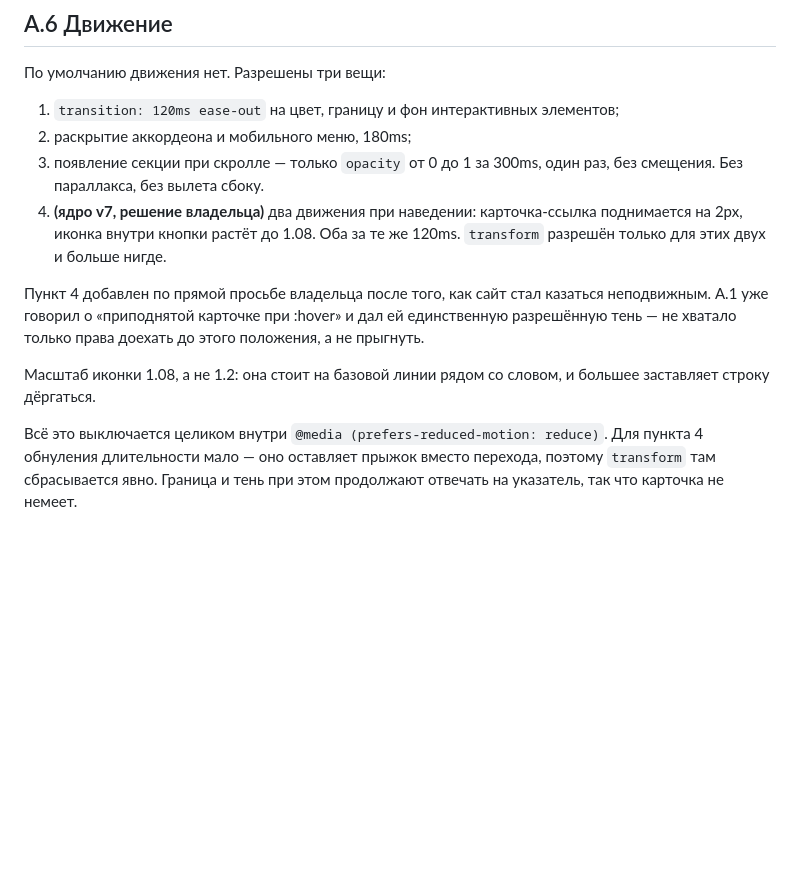
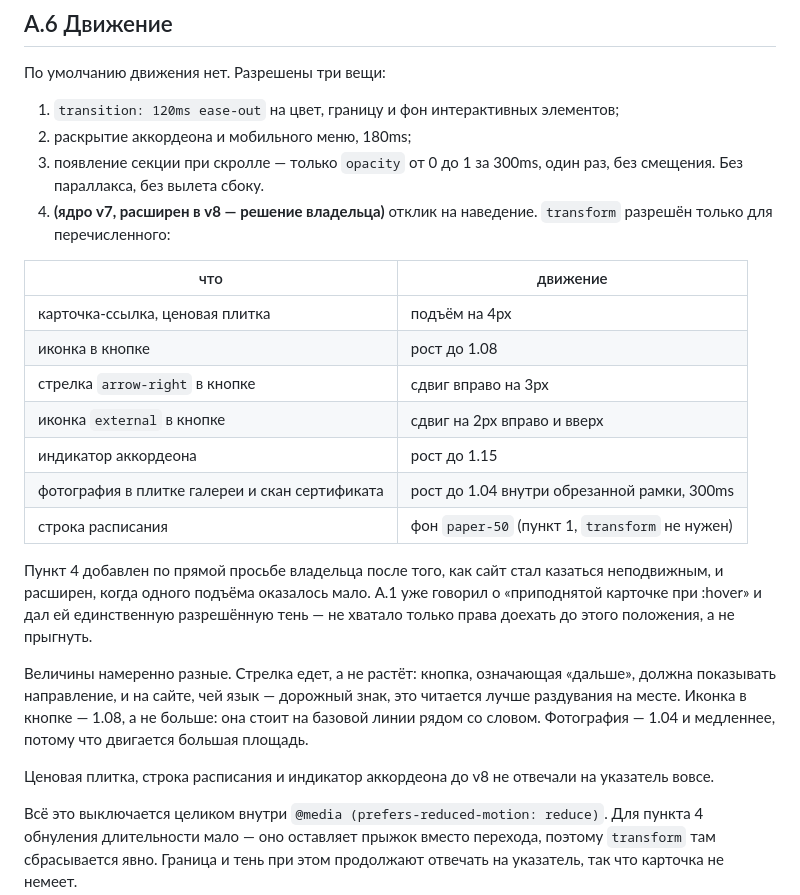
Before and after one commit to kazzutora/-auto-school, a Markdown page: FRONTEND.md, the part around the change. Drawn GitHub-style; blank space fills up the shorter version.

Commit message:
docs: widen A.6 point 4 into a table as v8
Point 4 had grown past a sentence, so it is a table of what moves and by how
much. The values are deliberately unequal and the reasons are written down: an
arrow travels rather than grows, a photograph moves slower because more of it
is moving, an icon beside a word stays modest so the line does not jump.

Also records which three things answered nothing at all before this.

Claude-Session: https://claude.ai/code/session_01DMfYbZptdWptdbhNrtP97h

```diff
--- a/FRONTEND.md
+++ b/FRONTEND.md
@@ -166,11 +166,23 @@ data      1rem–2rem                     / 1.1  / -0.01em / Roboto Mono 500 / t
 1. `transition: 120ms ease-out` на цвет, границу и фон интерактивных элементов;
 2. раскрытие аккордеона и мобильного меню, 180ms;
 3. появление секции при скролле — только `opacity` от 0 до 1 за 300ms, один раз, без смещения. Без параллакса, без вылета сбоку.
-4. **(ядро v7, решение владельца)** два движения при наведении: карточка-ссылка поднимается на 2px, иконка внутри кнопки растёт до 1.08. Оба за те же 120ms. `transform` разрешён только для этих двух и больше нигде.
+4. **(ядро v7, расширен в v8 — решение владельца)** отклик на наведение. `transform` разрешён только для перечисленного:
 
-Пункт 4 добавлен по прямой просьбе владельца после того, как сайт стал казаться неподвижным. A.1 уже говорил о «приподнятой карточке при :hover» и дал ей единственную разрешённую тень — не хватало только права доехать до этого положения, а не прыгнуть.
+| что | движение |
+|---|---|
+| карточка-ссылка, ценовая плитка | подъём на 4px |
+| иконка в кнопке | рост до 1.08 |
+| стрелка `arrow-right` в кнопке | сдвиг вправо на 3px |
+| иконка `external` в кнопке | сдвиг на 2px вправо и вверх |
+| индикатор аккордеона | рост до 1.15 |
+| фотография в плитке галереи и скан сертификата | рост до 1.04 внутри обрезанной рамки, 300ms |
+| строка расписания | фон `paper-50` (пункт 1, `transform` не нужен) |
 
-Масштаб иконки 1.08, а не 1.2: она стоит на базовой линии рядом со словом, и большее заставляет строку дёргаться.
+Пункт 4 добавлен по прямой просьбе владельца после того, как сайт стал казаться неподвижным, и расширен, когда одного подъёма оказалось мало. A.1 уже говорил о «приподнятой карточке при :hover» и дал ей единственную разрешённую тень — не хватало только права доехать до этого положения, а не прыгнуть.
+
+Величины намеренно разные. Стрелка едет, а не растёт: кнопка, означающая «дальше», должна показывать направление, и на сайте, чей язык — дорожный знак, это читается лучше раздувания на месте. Иконка в кнопке — 1.08, а не больше: она стоит на базовой линии рядом со словом. Фотография — 1.04 и медленнее, потому что двигается большая площадь.
+
+Ценовая плитка, строка расписания и индикатор аккордеона до v8 не отвечали на указатель вовсе.
 
 Всё это выключается целиком внутри `@media (prefers-reduced-motion: reduce)`. Для пункта 4 обнуления длительности мало — оно оставляет прыжок вместо перехода, поэтому `transform` там сбрасывается явно. Граница и тень при этом продолжают отвечать на указатель, так что карточка не немеет.
 
```
Also changed, not shown: tech.md (+4 -1 lines).
